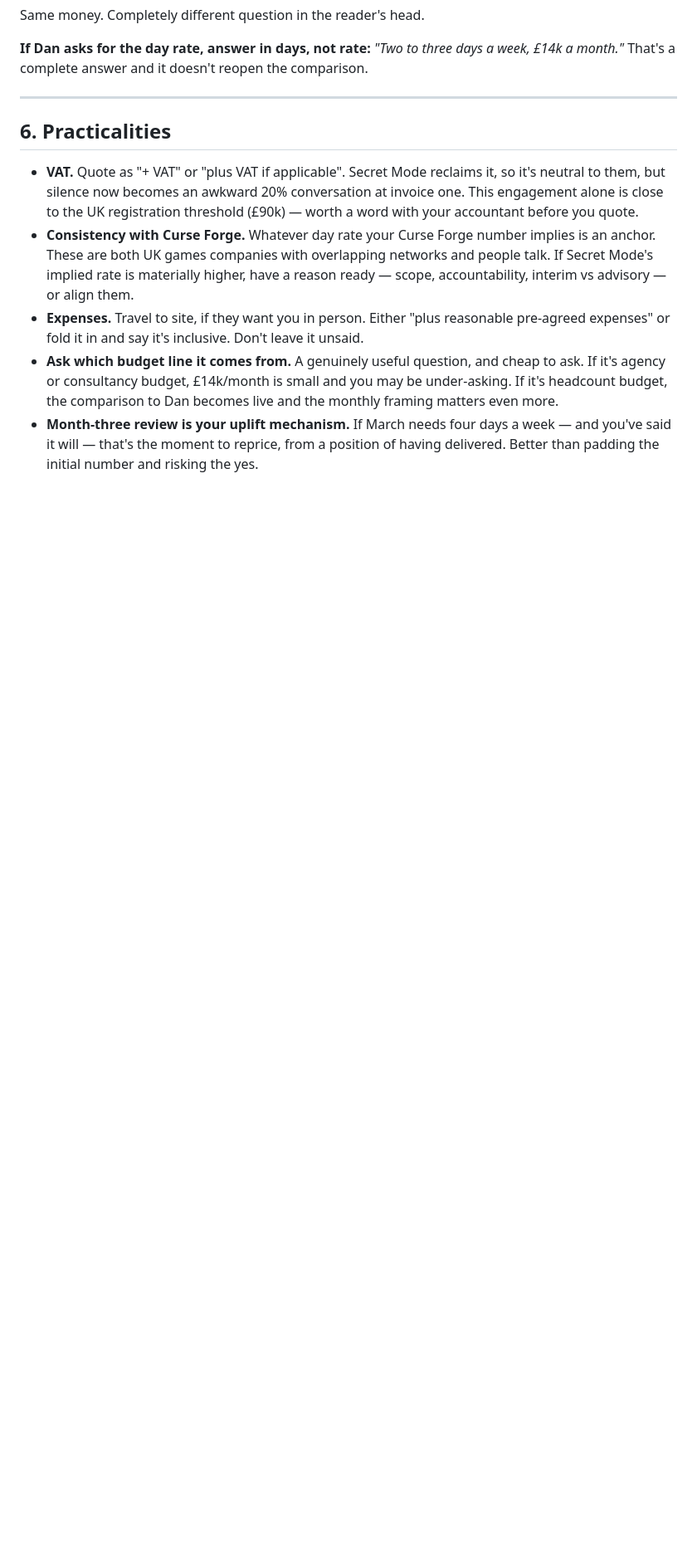
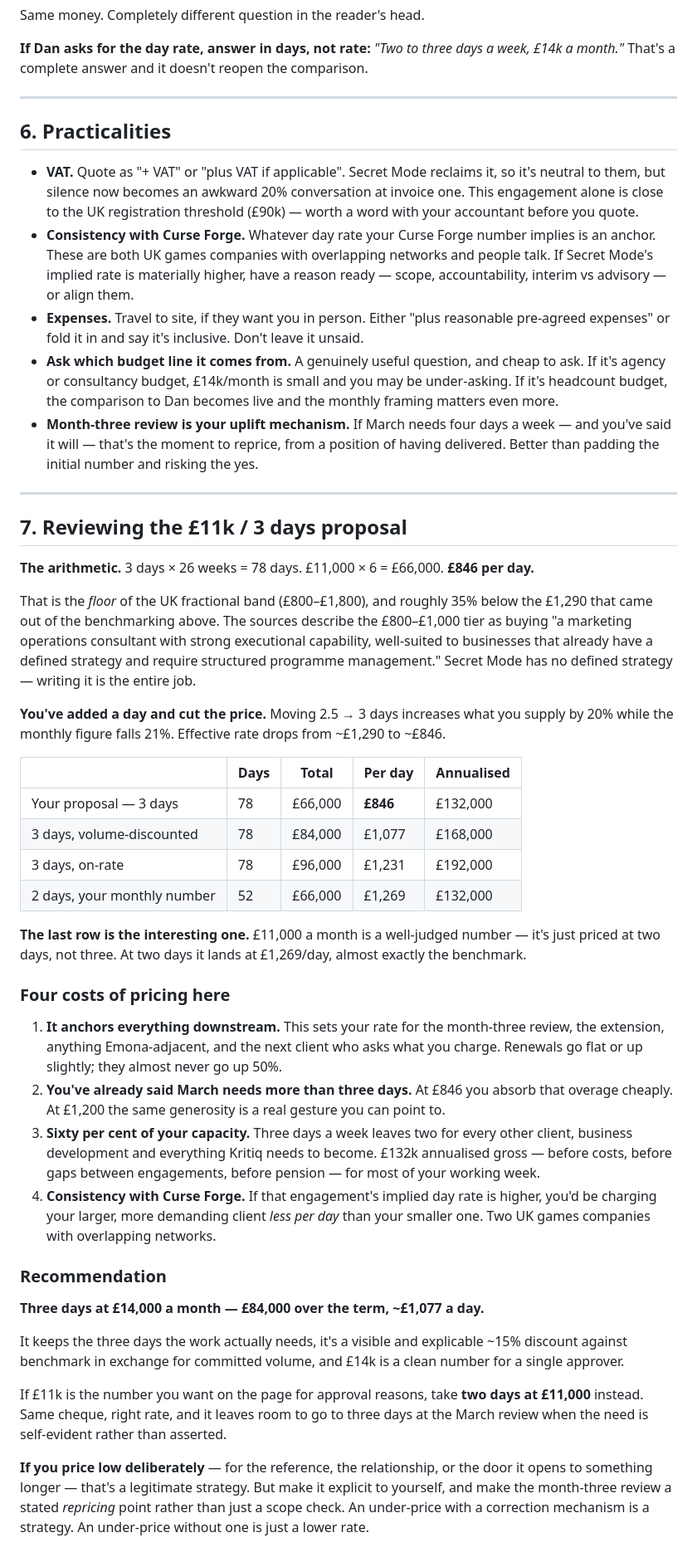
Before and after one commit to kritiq-co/forecaster, a Markdown page: secret-mode/08-pricing.md, the part around the change. Shown at 83% size. Rendered like a GitHub page; blank space fills up the shorter version.

Commit message:
Review the 3 days / £11k pricing proposal
3 days x 26 weeks = 78 days, £66k total, £846/day - the floor of the UK
fractional band and ~35% below the benchmark, for work the sources place
in a higher tier. Adding a day while cutting the monthly figure drops the
effective rate by about a third.

Recommends 3 days at £14k (£84k, ~£1,077/day) as a defensible volume
discount, or 2 days at £11k (~£1,269/day) if the monthly number is the
constraint.

Co-Authored-By: Claude Opus 5 <noreply@anthropic.com>
Claude-Session: https://claude.ai/code/session_01MSWLSywqcSbndTsjSTuMew

```diff
--- a/secret-mode/08-pricing.md
+++ b/secret-mode/08-pricing.md
@@ -107,3 +107,39 @@ Same money. Completely different question in the reader's head.
 - **Expenses.** Travel to site, if they want you in person. Either "plus reasonable pre-agreed expenses" or fold it in and say it's inclusive. Don't leave it unsaid.
 - **Ask which budget line it comes from.** A genuinely useful question, and cheap to ask. If it's agency or consultancy budget, £14k/month is small and you may be under-asking. If it's headcount budget, the comparison to Dan becomes live and the monthly framing matters even more.
 - **Month-three review is your uplift mechanism.** If March needs four days a week — and you've said it will — that's the moment to reprice, from a position of having delivered. Better than padding the initial number and risking the yes.
+
+---
+
+## 7. Reviewing the £11k / 3 days proposal
+
+**The arithmetic.** 3 days × 26 weeks = 78 days. £11,000 × 6 = £66,000. **£846 per day.**
+
+That is the *floor* of the UK fractional band (£800–£1,800), and roughly 35% below the £1,290 that came out of the benchmarking above. The sources describe the £800–£1,000 tier as buying "a marketing operations consultant with strong executional capability, well-suited to businesses that already have a defined strategy and require structured programme management." Secret Mode has no defined strategy — writing it is the entire job.
+
+**You've added a day and cut the price.** Moving 2.5 → 3 days increases what you supply by 20% while the monthly figure falls 21%. Effective rate drops from ~£1,290 to ~£846.
+
+| | Days | Total | Per day | Annualised |
+|---|---|---|---|---|
+| Your proposal — 3 days | 78 | £66,000 | **£846** | £132,000 |
+| 3 days, volume-discounted | 78 | £84,000 | £1,077 | £168,000 |
+| 3 days, on-rate | 78 | £96,000 | £1,231 | £192,000 |
+| 2 days, your monthly number | 52 | £66,000 | £1,269 | £132,000 |
+
+**The last row is the interesting one.** £11,000 a month is a well-judged number — it's just priced at two days, not three. At two days it lands at £1,269/day, almost exactly the benchmark.
+
+### Four costs of pricing here
+
+1. **It anchors everything downstream.** This sets your rate for the month-three review, the extension, anything Emona-adjacent, and the next client who asks what you charge. Renewals go flat or up slightly; they almost never go up 50%.
+2. **You've already said March needs more than three days.** At £846 you absorb that overage cheaply. At £1,200 the same generosity is a real gesture you can point to.
+3. **Sixty per cent of your capacity.** Three days a week leaves two for every other client, business development and everything Kritiq needs to become. £132k annualised gross — before costs, before gaps between engagements, before pension — for most of your working week.
+4. **Consistency with Curse Forge.** If that engagement's implied day rate is higher, you'd be charging your larger, more demanding client *less per day* than your smaller one. Two UK games companies with overlapping networks.
+
+### Recommendation
+
+**Three days at £14,000 a month — £84,000 over the term, ~£1,077 a day.**
+
+It keeps the three days the work actually needs, it's a visible and explicable ~15% discount against benchmark in exchange for committed volume, and £14k is a clean number for a single approver.
+
+If £11k is the number you want on the page for approval reasons, take **two days at £11,000** instead. Same cheque, right rate, and it leaves room to go to three days at the March review when the need is self-evident rather than asserted.
+
+**If you price low deliberately** — for the reference, the relationship, or the door it opens to something longer — that's a legitimate strategy. But make it explicit to yourself, and make the month-three review a stated *repricing* point rather than just a scope check. An under-price with a correction mechanism is a strategy. An under-price without one is just a lower rate.
```
